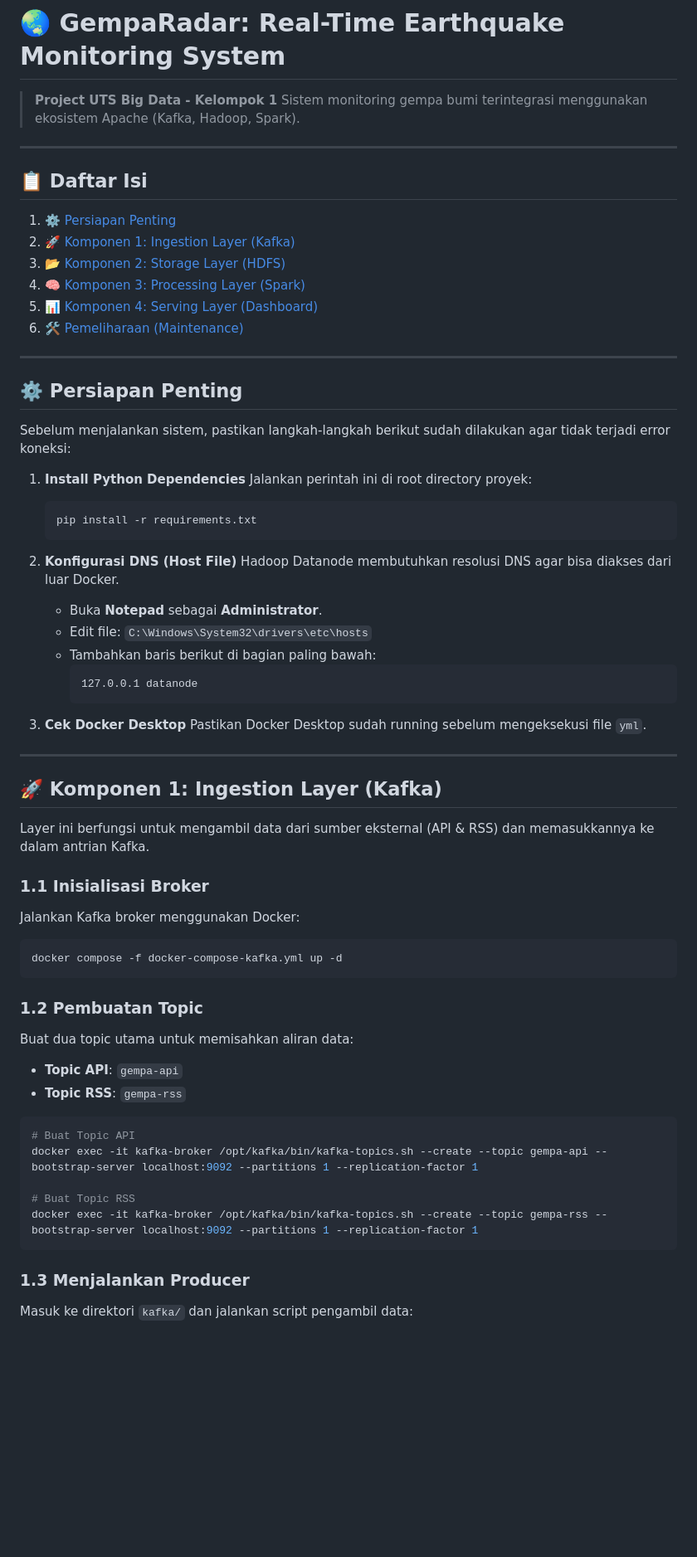
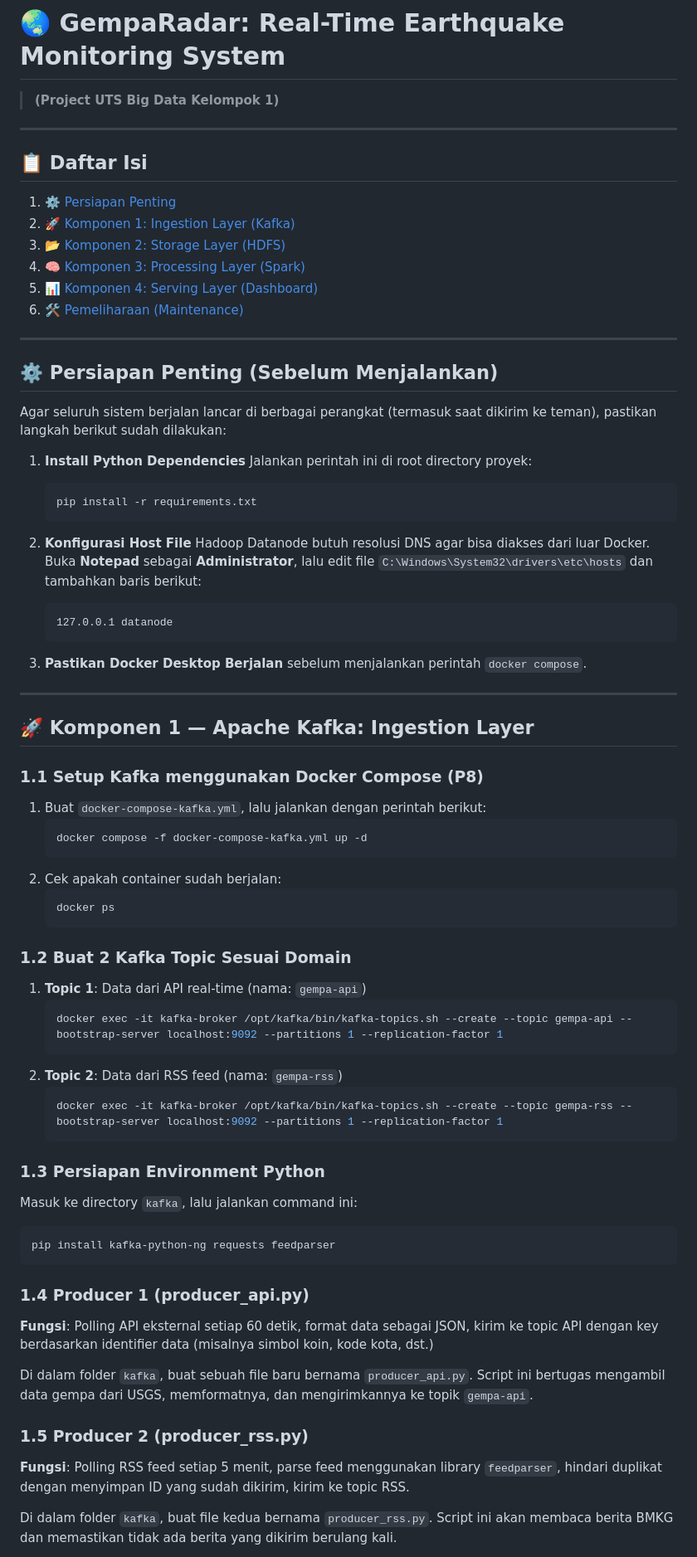
Before and after one commit to airenmeyy/kelompok-1-ets-bigdata, a Markdown page: guide.md, the part around one of its changes. Shown at 83% size. Drawn GitHub-style; blank space fills up the shorter version.

````diff
--- a/guide.md
+++ b/guide.md
@@ -1,6 +1,5 @@
 # 🌏 GempaRadar: Real-Time Earthquake Monitoring System
-> **Project UTS Big Data - Kelompok 1**
-> Sistem monitoring gempa bumi terintegrasi menggunakan ekosistem Apache (Kafka, Hadoop, Spark).
+> **(Project UTS Big Data Kelompok 1)**
 
 ---
 
@@ -14,8 +13,8 @@
 
 ---
 
-## ⚙️ Persiapan Penting
-Sebelum menjalankan sistem, pastikan langkah-langkah berikut sudah dilakukan agar tidak terjadi error koneksi:
+## ⚙️ Persiapan Penting (Sebelum Menjalankan)
+Agar seluruh sistem berjalan lancar di berbagai perangkat (termasuk saat dikirim ke teman), pastikan langkah berikut sudah dilakukan:
 
 1.  **Install Python Dependencies**
     Jalankan perintah ini di root directory proyek:
@@ -23,42 +22,51 @@ Sebelum menjalankan sistem, pastikan langkah-langkah berikut sudah dilakukan aga
     pip install -r requirements.txt
     ```
 
-2.  **Konfigurasi DNS (Host File)**
-    Hadoop Datanode membutuhkan resolusi DNS agar bisa diakses dari luar Docker.
-    - Buka **Notepad** sebagai **Administrator**.
-    - Edit file: `C:\Windows\System32\drivers\etc\hosts`
-    - Tambahkan baris berikut di bagian paling bawah:
-      ```text
-      127.0.0.1 datanode
-      ```
+2.  **Konfigurasi Host File**
+    Hadoop Datanode butuh resolusi DNS agar bisa diakses dari luar Docker. Buka **Notepad** sebagai **Administrator**, lalu edit file `C:\Windows\System32\drivers\etc\hosts` dan tambahkan baris berikut:
+    ```text
+    127.0.0.1 datanode
+    ```
 
-3.  **Cek Docker Desktop**
-    Pastikan Docker Desktop sudah running sebelum mengeksekusi file `yml`.
+3.  **Pastikan Docker Desktop Berjalan** sebelum menjalankan perintah `docker compose`.
 
 ---
 
-## 🚀 Komponen 1: Ingestion Layer (Kafka)
-Layer ini berfungsi untuk mengambil data dari sumber eksternal (API & RSS) dan memasukkannya ke dalam antrian Kafka.
+## 🚀 Komponen 1 — Apache Kafka: Ingestion Layer
 
-### 1.1 Inisialisasi Broker
-Jalankan Kafka broker menggunakan Docker:
+### 1.1 Setup Kafka menggunakan Docker Compose (P8)
+1. Buat `docker-compose-kafka.yml`, lalu jalankan dengan perintah berikut:
+   ```sh
+   docker compose -f docker-compose-kafka.yml up -d
+   ```
+2. Cek apakah container sudah berjalan:
+   ```sh
+   docker ps
+   ```
+
+### 1.2 Buat 2 Kafka Topic Sesuai Domain
+1. **Topic 1**: Data dari API real-time (nama: `gempa-api`)
+   ```sh
+   docker exec -it kafka-broker /opt/kafka/bin/kafka-topics.sh --create --topic gempa-api --bootstrap-server localhost:9092 --partitions 1 --replication-factor 1
+   ```
+2. **Topic 2**: Data dari RSS feed (nama: `gempa-rss`)
+   ```sh
+   docker exec -it kafka-broker /opt/kafka/bin/kafka-topics.sh --create --topic gempa-rss --bootstrap-server localhost:9092 --partitions 1 --replication-factor 1
+   ```
+
+### 1.3 Persiapan Environment Python
+Masuk ke directory `kafka`, lalu jalankan command ini:
 ```sh
-docker compose -f docker-compose-kafka.yml up -d
+pip install kafka-python-ng requests feedparser
 ```
 
-### 1.2 Pembuatan Topic
-Buat dua topic utama untuk memisahkan aliran data:
-- **Topic API**: `gempa-api`
-- **Topic RSS**: `gempa-rss`
+### 1.4 Producer 1 (producer_api.py)
+**Fungsi**: Polling API eksternal setiap 60 detik, format data sebagai JSON, kirim ke topic API dengan key berdasarkan identifier data (misalnya simbol koin, kode kota, dst.)
 
-```sh
-# Buat Topic API
-docker exec -it kafka-broker /opt/kafka/bin/kafka-topics.sh --create --topic gempa-api --bootstrap-server localhost:9092 --partitions 1 --replication-factor 1
+Di dalam folder `kafka`, buat sebuah file baru bernama `producer_api.py`. Script ini bertugas mengambil data gempa dari USGS, memformatnya, dan mengirimkannya ke topik `gempa-api`.
 
-# Buat Topic RSS
-docker exec -it kafka-broker /opt/kafka/bin/kafka-topics.sh --create --topic gempa-rss --bootstrap-server localhost:9092 --partitions 1 --replication-factor 1
-```
+### 1.5 Producer 2 (producer_rss.py)
+**Fungsi**: Polling RSS feed setiap 5 menit, parse feed menggunakan library `feedparser`, hindari duplikat dengan menyimpan ID yang sudah dikirim, kirim ke topic RSS.
 
-### 1.3 Menjalankan Producer
-Masuk ke direktori `kafka/` dan jalankan script pengambil data:
+Di dalam folder `kafka`, buat file kedua bernama `producer_rss.py`. Script ini akan membaca berita BMKG dan memastikan tidak ada berita yang dikirim berulang kali.
 
````
Also changed, not shown: other parts of guide.md (+116 -53 lines).
